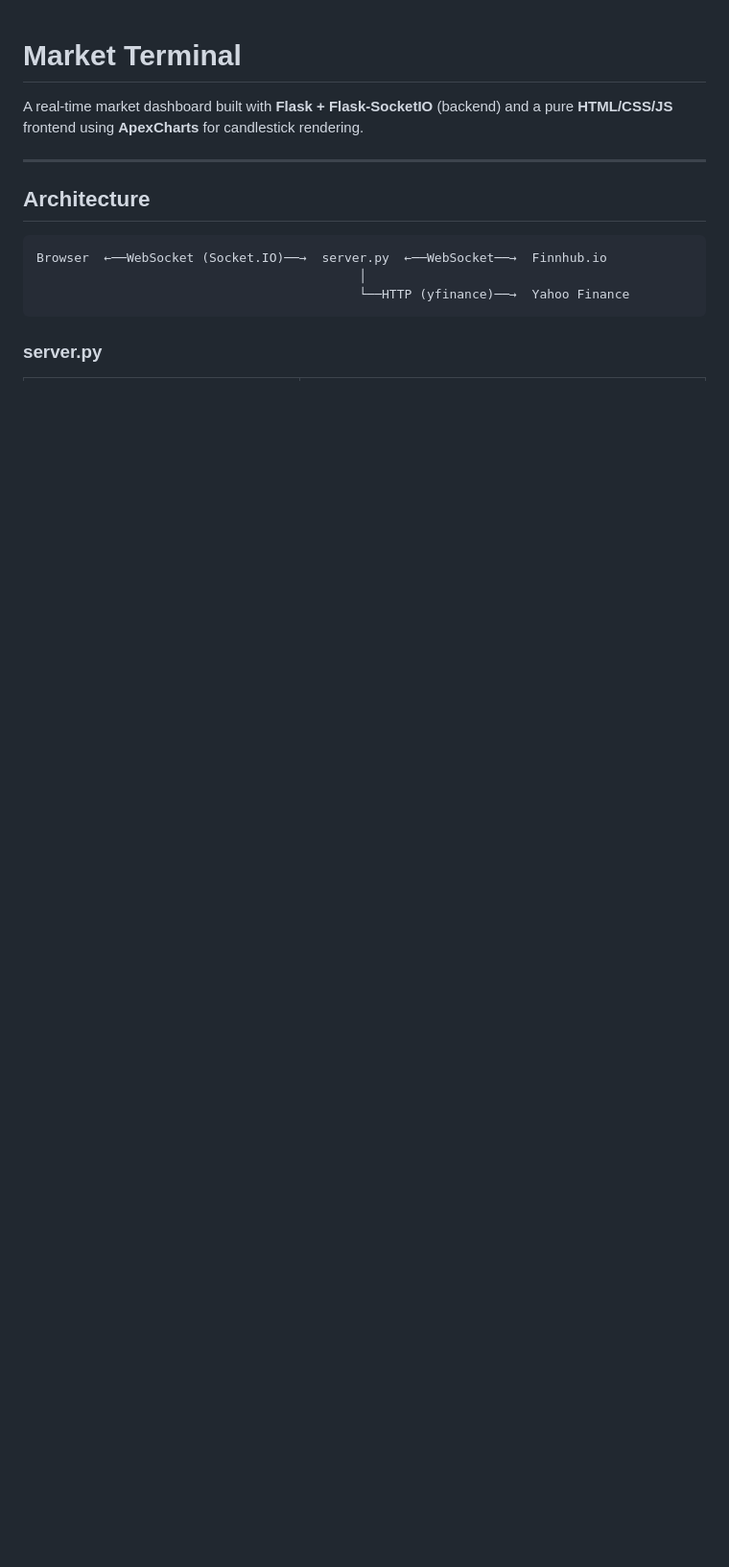
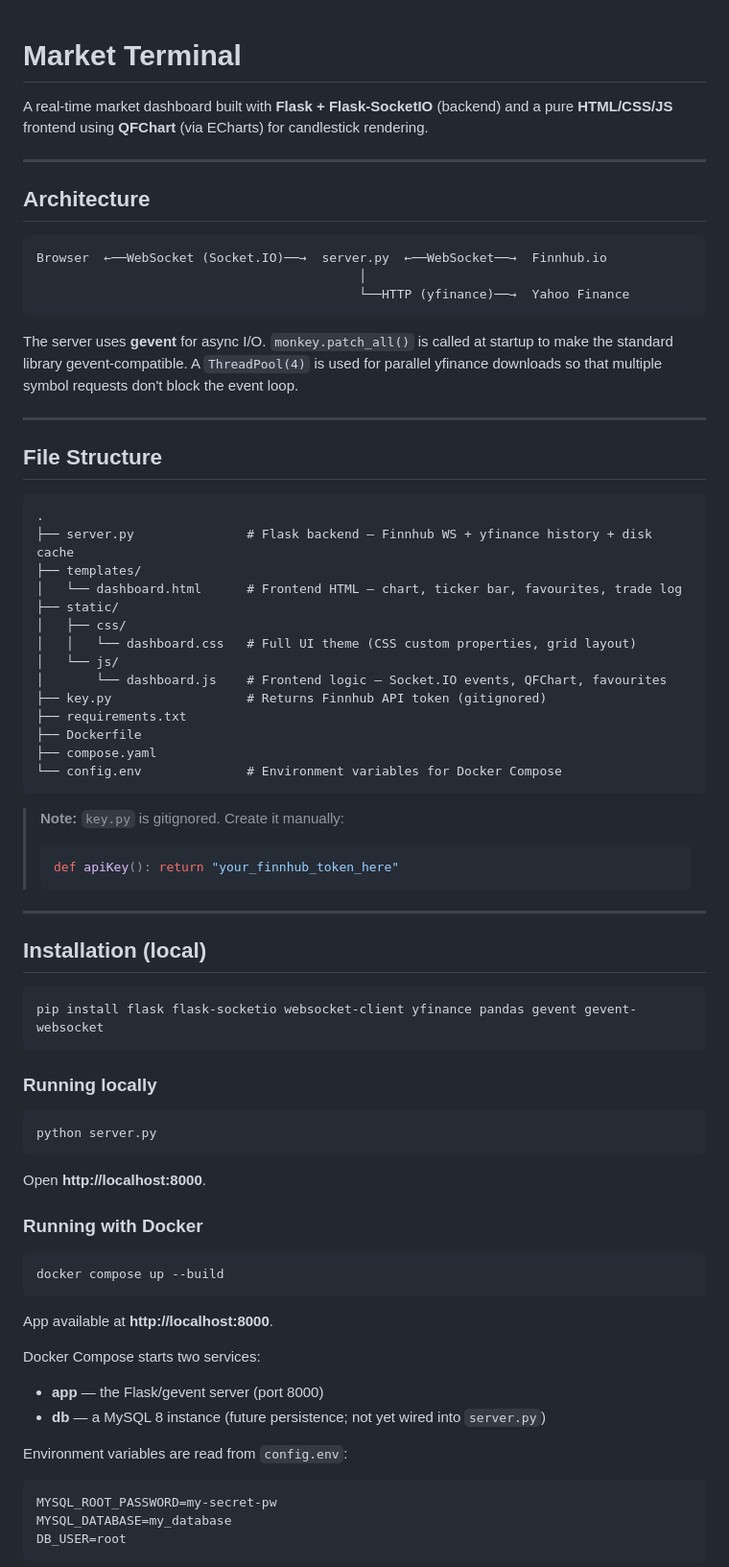
Before and after one commit to davidou888/market-terminal, a Markdown page: README.md, the part around one of its changes. Shown at 96% size. GitHub-like rendering; blank space fills up the shorter version.

````diff
--- a/README.md
+++ b/README.md
@@ -1,16 +1,73 @@
 # Market Terminal
 
 A real-time market dashboard built with **Flask + Flask-SocketIO** (backend) and a
-pure **HTML/CSS/JS** frontend using **ApexCharts** for candlestick rendering.
+pure **HTML/CSS/JS** frontend using **QFChart** (via ECharts) for candlestick rendering.
 
 ---
 
 ## Architecture
-
 ```
 Browser  ←──WebSocket (Socket.IO)──→  server.py  ←──WebSocket──→  Finnhub.io
                                            │
                                            └──HTTP (yfinance)──→  Yahoo Finance
 ```
 
-### server.py
+The server uses **gevent** for async I/O. `monkey.patch_all()` is called at startup
+to make the standard library gevent-compatible. A `ThreadPool(4)` is used for
+parallel yfinance downloads so that multiple symbol requests don't block the event loop.
+
+---
+
+## File Structure
+```
+.
+├── server.py               # Flask backend — Finnhub WS + yfinance history + disk cache
+├── templates/
+│   └── dashboard.html      # Frontend HTML — chart, ticker bar, favourites, trade log
+├── static/
+│   ├── css/
+│   │   └── dashboard.css   # Full UI theme (CSS custom properties, grid layout)
+│   └── js/
+│       └── dashboard.js    # Frontend logic — Socket.IO events, QFChart, favourites
+├── key.py                  # Returns Finnhub API token (gitignored)
+├── requirements.txt
+├── Dockerfile
+├── compose.yaml
+└── config.env              # Environment variables for Docker Compose
+```
+
+> **Note:** `key.py` is gitignored. Create it manually:
+> ```python
+> def apiKey(): return "your_finnhub_token_here"
+> ```
+
+---
+
+## Installation (local)
+```bash
+pip install flask flask-socketio websocket-client yfinance pandas gevent gevent-websocket
+```
+
+### Running locally
+```bash
+python server.py
+```
+Open **http://localhost:8000**.
+
+### Running with Docker
+```bash
+docker compose up --build
+```
+App available at **http://localhost:8000**.
+
+Docker Compose starts two services:
+- **app** — the Flask/gevent server (port 8000)
+- **db** — a MySQL 8 instance (future persistence; not yet wired into `server.py`)
+
+Environment variables are read from `config.env`:
+```
+MYSQL_ROOT_PASSWORD=my-secret-pw
+MYSQL_DATABASE=my_database
+DB_USER=root
+```
+
````
Also changed, not shown: other parts of README.md (+69 -67 lines).
